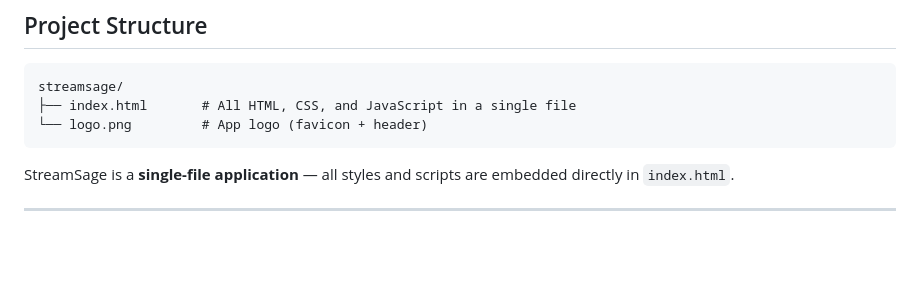
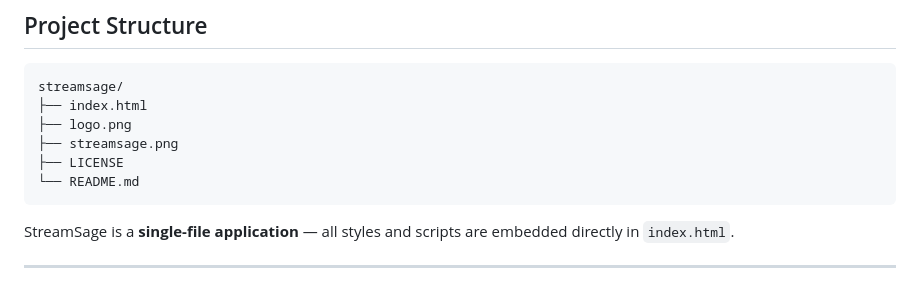
Before and after one commit to Prash-Mayank/StreamSage, a Markdown page: README.md, the part around the change. Drawn GitHub-style; blank space fills up the shorter version.

Commit message:
Update project structure in README.md
Added LICENSE and README.md files to project structure.

````diff
--- a/README.md
+++ b/README.md
@@ -69,8 +69,11 @@ StreamSage is a feature-rich, client-side movie discovery platform that lets use
 
 ```
 streamsage/
-├── index.html       # All HTML, CSS, and JavaScript in a single file
-└── logo.png         # App logo (favicon + header)
+├── index.html
+├── logo.png
+├── streamsage.png
+├── LICENSE
+└── README.md
 ```
 
 StreamSage is a **single-file application** — all styles and scripts are embedded directly in `index.html`.
````
